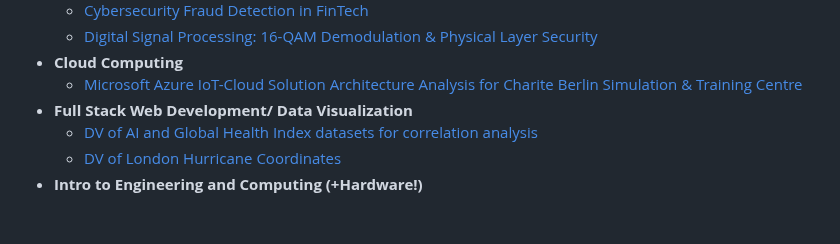
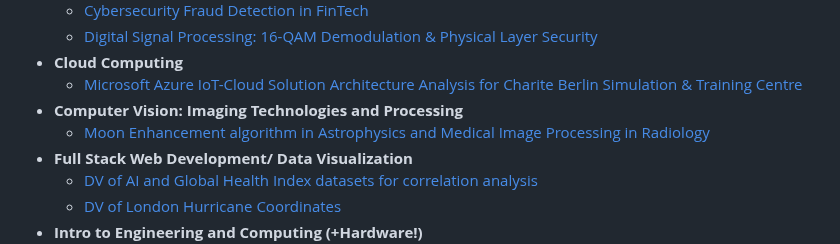
Before and after one commit to marriammahmed/marriammahmed, a Markdown page: README.md, the part around the change. GitHub-like rendering; blank space fills up the shorter version.

Commit message:
Add Computer Vision project to README

```diff
--- a/README.md
+++ b/README.md
@@ -22,6 +22,8 @@
   - [Digital Signal Processing: 16-QAM Demodulation & Physical Layer Security](//github.com/marriammahmed/CS_16QAMDemodulationAndDescramblingSignalProcessing)
 - <b>Cloud Computing</b>
   - [Microsoft Azure IoT-Cloud Solution Architecture Analysis for Charite Berlin Simulation & Training Centre](https://github.com/marriammahmed/CC_BeSTCentreMSAzure)
+- <b>Computer Vision: Imaging Technologies and Processing</b>
+  - [Moon Enhancement algorithm in Astrophysics and Medical Image Processing in Radiology](https://github.com/marriammahmed/CC_BeSTCentreMSAzure)
 - <b> Full Stack Web Development/ Data Visualization</b>
   - [DV of AI and Global Health Index datasets for correlation analysis](https://github.com/marriammahmed/DV_CorAnalysisAIandGlobalHealthIndex)
   - [DV of London Hurricane Coordinates](https://github.com/marriammahmed/DV_LondonHurricaneCoordinates)
```
